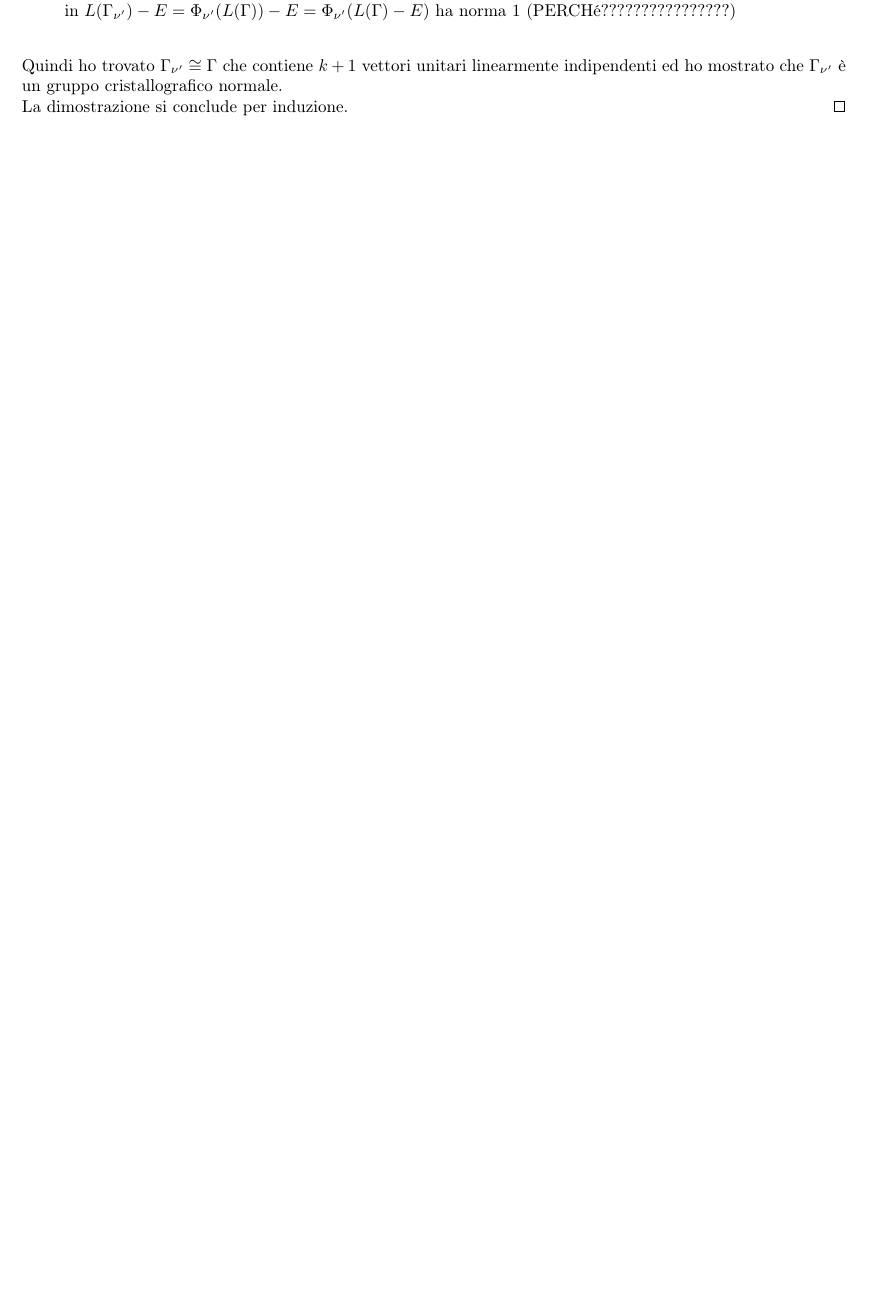
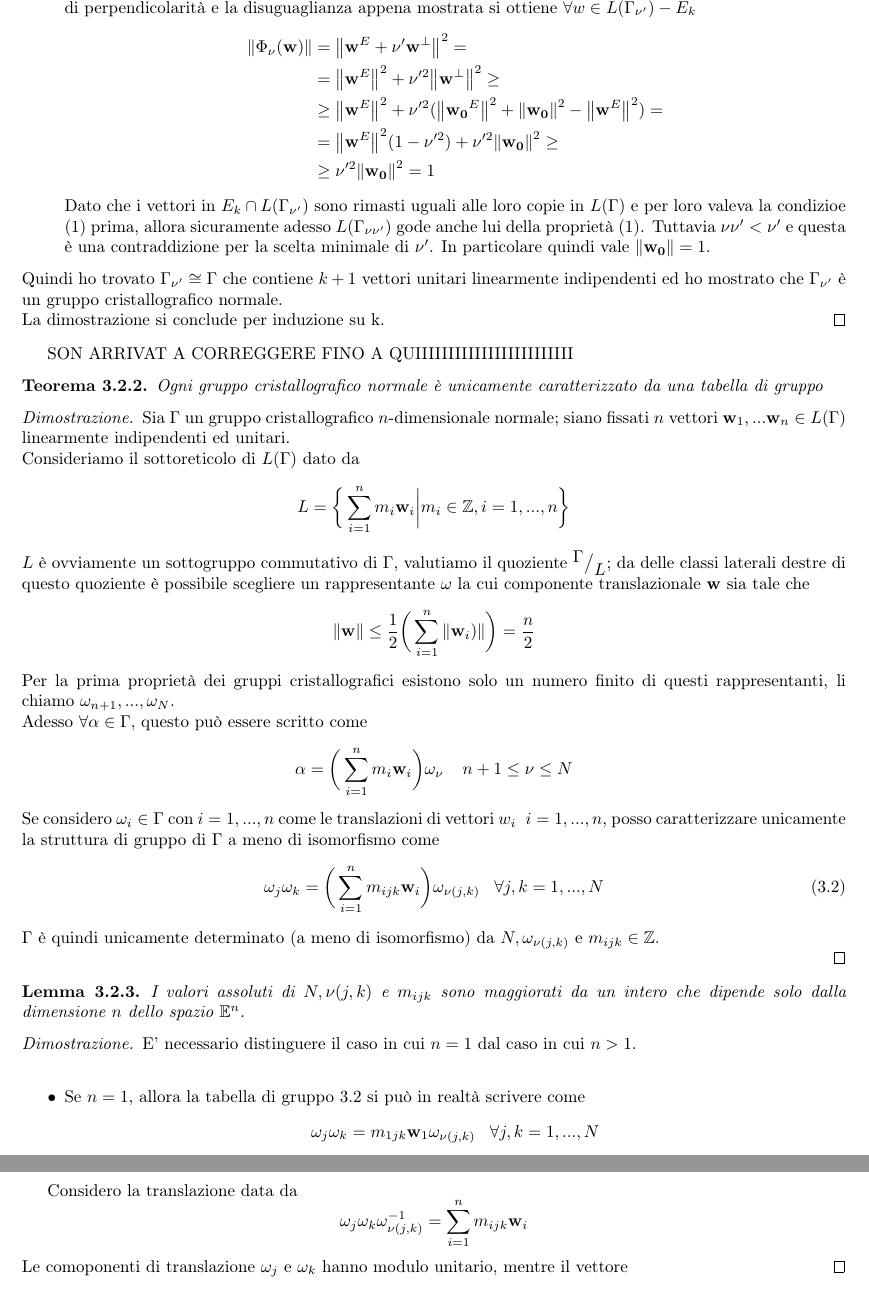
Before and after one commit to EliCaruso/tesi, a LaTeX book (tesi.tex): part of page 17 of 17 before the commit and two parts of pages 18 and 19 of 19 after it, the two joined at a grey line, cut at the place of the change, the shorter picture padded with empty space. Compiled offline with pdfLaTeX.

Commit message:
grandi novità

```diff
--- a/tesi.tex
+++ b/tesi.tex
@@ -719,0 +728,49 @@ Sicuramente $0 < \nu' \leq 1$. Fissato $\vb{x} \in \mathbb{R}^n$,$|Phi_{\nu}(\vb
+Scegliamo $\nu := \norm{\vb{w}_0}^{-1}$ e consideriamo l'azione di $\Phi_{\nu}$ su $L(\Gamma_{\nu'})$; in questo modo, utilizzando le proprietà di perpendicolarità e la disuguaglianza appena mostrata si ottiene $\forall w \in L(\Gamma_{\nu'}) - E_k$
+\[ \begin{split}
+\norm{\Phi_{\nu}(\vb{w})} & = \norm{\vb{w}^E  + \nu' \vb{w}^{\perp}}^2 = \\
+ & =  \norm{\vb{w}^E}^2 + \nu'^2 \norm{\vb{w}^{\perp}}^2 \geq \\
+ & \geq \norm{\vb{w}^E}^2 + \nu'^2 (\norm{\vb{w_0}^E}^2 + \norm{\vb{w_0}}^2 - \norm{\vb{w}^E}^2  ) = \\
+ & = \norm{\vb{w}^E}^2 (1 - \nu'^2)   + \nu'^2 \norm{\vb{w_0}}^2 \geq \\
+ & \geq \nu'^2  \norm{\vb{w_0}}^2 = 1
+\end{split}
+\]
+Dato che i vettori in $E_k \cap L(\Gamma_{\nu'})$ sono rimasti uguali alle loro copie in $L(\Gamma)$ e per loro valeva la condizioe (1) prima, allora sicuramente adesso $L(\Gamma_{\nu \nu'})$ gode anche lui della proprietà (1).
+Tuttavia $\nu \nu'< \nu'$ e questa è una contraddizione per la scelta minimale di $\nu'$.
+In particolare quindi vale $\norm{\vb{w_0}} = 1$.
+\end{itemize}
+Quindi ho trovato  $\Gamma_{\nu'} \cong \Gamma$ che contiene $k+1$ vettori unitari linearmente indipendenti ed ho mostrato che $\Gamma_{\nu'}$ è un gruppo cristallografico normale.  \\
+La dimostrazione si conclude per induzione su k.
+\end{proof}
+
+SON ARRIVAT A CORREGGERE FINO A QUIIIIIIIIIIIIIIIIIIIIIIII
+
+\begin{theorem}
+Ogni gruppo cristallografico normale è unicamente caratterizzato da una tabella di gruppo
+\end{theorem}
+
+\begin{proof}
+Sia $\Gamma$ un gruppo cristallografico $n$-dimensionale normale;	 siano fissati $n$ vettori $\vb{w}_1, ... \vb{w}_n \in L(\Gamma) $ linearmente indipendenti ed unitari. \\
+Consideriamo il sottoreticolo  di $L(\Gamma)$ dato da
+\[ L = \bigg\{ \sum_{i = 1}^{n} m_i \vb{w}_i \bigg| m_i \in \mathbb{Z}, i = 1, ..., n \bigg\} \]
+$L$ è ovviamente un sottogruppo commutativo di $\Gamma$, valutiamo il quoziente $\quot{\Gamma}{L} $; da delle classi laterali destre di questo quoziente è possibile scegliere un rappresentante $\omega$ la cui componente translazionale $\vb{w} $ sia tale che
+\[ \norm{\vb{w}} \leq \frac{1}{2} \bigg( \sum_{i = 1}^{n} \norm{ \vb{w}_i)} \bigg) = \frac{n}{2}\]
+Per la prima proprietà dei gruppi cristallografici esistono solo un numero finito di questi rappresentanti, li chiamo $\omega_{n+1}, ... , \omega_N$. \\
+Adesso $\forall \alpha \in \Gamma$, questo può essere scritto come
+\[ \alpha = \bigg( \sum_{i = 1}^{n} m_i \vb{w}_i \bigg) \omega_{\nu} \; \; \; \; n+1 \leq \nu \leq N\]
+Se considero $\omega_i \in \Gamma$ con $i=1, ...,n$ come le translazioni di vettori $w_i \; \; i=1, ...,n$, posso caratterizzare unicamente la struttura di gruppo di $\Gamma$ a meno di isomorfismo come
+\begin{equation} \label{eq:1}
+	 \omega_j \omega_k = \bigg( \sum_{i = 1}^{n} m_{ijk} \vb{w}_i\bigg) \omega_{\nu (j,k)}      \; \; \; \forall j,k =1, ...,N
+\end{equation}
+$\Gamma$  è quindi unicamente determinato (a meno di isomorfismo) da $N, \omega_{\nu (j,k)}$ e $m_{ijk} \in \mathbb{Z}$.
+
+\end{proof}
+
+\begin{lemma}
+I valori assoluti di $N, \nu (j,k)$  e $m_{ijk}$ sono maggiorati da un intero che dipende solo dalla dimensione $n$ dello spazio $\mathbb{E}^n$.
+\end{lemma}
+
+\begin{proof}
+E' necessario distinguere il caso in cui $n = 1$ dal caso in cui $n > 1$. \\
+\begin{itemize}
+\item Se $n = 1$, allora la tabella di gruppo \ref{eq:1} si può in realtà scrivere come
+\[ \omega_j \omega_k =  m_{1jk} \vb{w}_1 \omega_{\nu (j,k)}      \; \; \; \forall j,k =1, ...,N \]
@@ -720,55 +780,10 @@ Sicuramente $0 < \nu' \leq 1$. Fissato $\vb{x} \in \mathbb{R}^n$,$|Phi_{\nu}(\vb
 
 
 
+Considero la translazione data da
+\[\omega_j \omega_k \omega_{\nu (j,k)}^{-1}  =  \sum_{i = 1}^{n} m_{ijk} \vb{w}_i \]
+Le comoponenti di translazione $\omega_j$ e $  \omega_k $  hanno modulo unitario, mentre il vettore
+\end{proof}
 
 
-Esiste quindi un $\nu' > 0 $ minimo tale che la condizione (1) della definizione di gruppo cristallografico normale vale in $\Gamma_{\nu '}$.  \\
-Dato che la trasformazione affine $\Phi_{\nu '}$ mantiene fissi tutti gli elementi $E$, il vettore più corto che si trova in $L(\Gamma_{\nu'}) - E  = \Phi_{\nu'}(L(\Gamma)) - E = \Phi_{\nu'}(L(\Gamma) - E)$ ha norma $1$ (PERCHé????????????????) \\
-\end{itemize}
-Quindi ho trovato  $\Gamma_{\nu'} \cong \Gamma$ che contiene $k+1$ vettori unitari linearmente indipendenti ed ho mostrato che $\Gamma_{\nu'}$ è un gruppo cristallografico normale.  \\
-La dimostrazione si conclude per induzione.
-\end{proof}
-
-%\begin{theorem}
-%Ogni gruppo cristallografico normale è unicamente caratterizzato da una tabella di gruppo
-%\end{theorem}
-%
-%\begin{proof}
-%Sia $\Gamma$ il grupo cristallografico normale, siano fissati $n$ vettori $\vb{w}_1, ... \vb{w}_n \in L(\Gamma) $ tali che siano linearmente indipendenti e $\norm{\vb{w}_i} = 1  \; \; \forall i = 1, ..., n$.  \\
-%Considero il sottoreticolo  di $L(\Gamma)$
-%\[ L = \bigg\{ \sum_{i = 1}^{n} m_i \vb{w}_i \bigg| m_i \in \mathbb{Z}, i = 1, ..., n \bigg\} \]
-%$L$ è ovviamente un sottogruppo di $\Gamma$, faccio il quoziente $\quot{\Gamma}{L} $; da ognuno degli elementi di questo quoziente scelgo un rappresentante $\omega$ la cui componente translazionale $\vb{w} $ sia tale che
-%\[ \norm{\vb{w}} \leq \frac{1}{2} \bigg( \sum_{i = 1}^{n} \norm{ \vb{w}_i)} \bigg) = \frac{n}{2}\]
-%Per la prima proprietà dei gruppi cristallografici esistono solo un numero finito di questi rappresentanti, li chiamo $\omega_{n+1}, ... , \omega_N$. \\
-%Adesso $\forall \alpha \in \Gamma$, questo può essere scritto come
-%\[ \alpha = \bigg( \sum_{i = 1}^{n} m_i \vb{w}_i \bigg) \omega_{\nu} \; \; \; \; n+1 \leq \nu \leq N\]
-%Se considero $\omega_i \in \Gamma$ con $i=1, ...,n$ come le translazioni di vettori $w_i \; \; i=1, ...,n$, posso caratterizzare unicamente la struttura di gruppo di $\Gamma$ a meno di isomorfismo come
-%\begin{equation} \label{eq:1}
-%	 \omega_j \omega_k = \bigg( \sum_{i = 1}^{n} m_{ijk} \vb{w}_i\bigg) \omega_{\nu (j,k)}      \; \; \; \forall j,k =1, ...,N
-%\end{equation}
-%$\Gamma$  è quindi unicamente determinato (a meno di isomorfismo) da $N, \omega_{\nu (j,k)}$ e $m_{ijk} \in \mathbb{Z}$.
-%
-%\end{proof}
-%
-%\begin{lemma}
-%I valori assoluti di $N, \nu (j,k)$  e $m_{ijk}$ sono maggiorati da un intero che dipende solo dalla dimensione $n$ dello spazio $\mathbb{E}^n$.
-%\end{lemma}
-%
-%\begin{proof}
-%E' necessario distinguere il caso in cui $n = 1$ dal caso in cui $n > 1$. \\
-%\begin{itemize}
-%\item Se $n = 1$, allora la tabella di gruppo \ref{eq:1} si può in realtà scrivere come
-%\[ \omega_j \omega_k =  m_{1jk} \vb{w}_1 \omega_{\nu (j,k)}      \; \; \; \forall j,k =1, ...,N \]
-%Il vettore $\vb{w}_1$ è unitario per definizione e $\norm{ trans(\omega_{\nu (j,k)} } \leq \frac{1}{2}$. \\
-%Se considero la translazione data da $\omega_j \omega_k \omega_{\nu (j,k)}^{-1}$, questa è caratterizzata da un vettore in $\mathbb{R}^n$ di norma $\leq \frac{3}{2}$.
-%\end{itemize}
-%
-%
-%
-%Considero la translazione data da
-%\[\omega_j \omega_k \omega_{\nu (j,k)}^{-1}  =  \sum_{i = 1}^{n} m_{ijk} \vb{w}_i \]
-%Le comoponenti di translazione $\omega_j$ e $  \omega_k $  hanno modulo unitario, mentre il vettore
-%\end{proof}
-%
-
 \end{document}
```
Also changed, not shown: tesi.pdf, tesi.tex (17 more changed lines), 4 other files.
